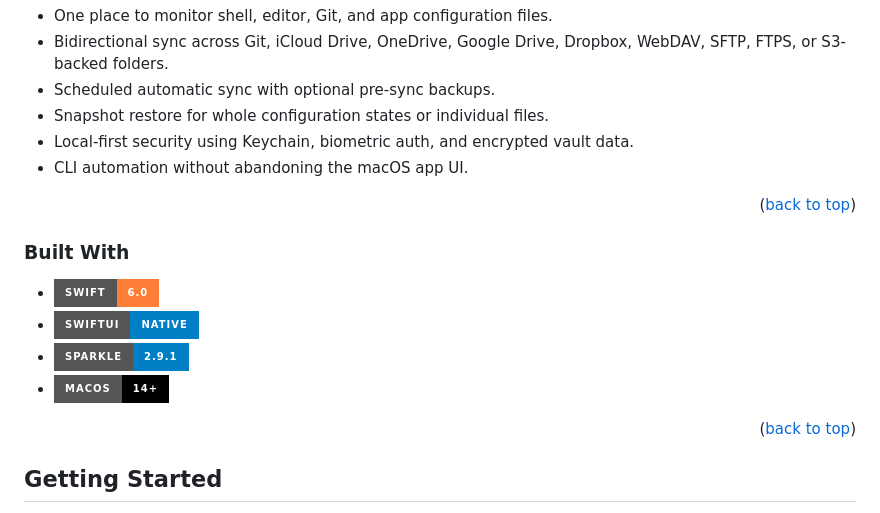
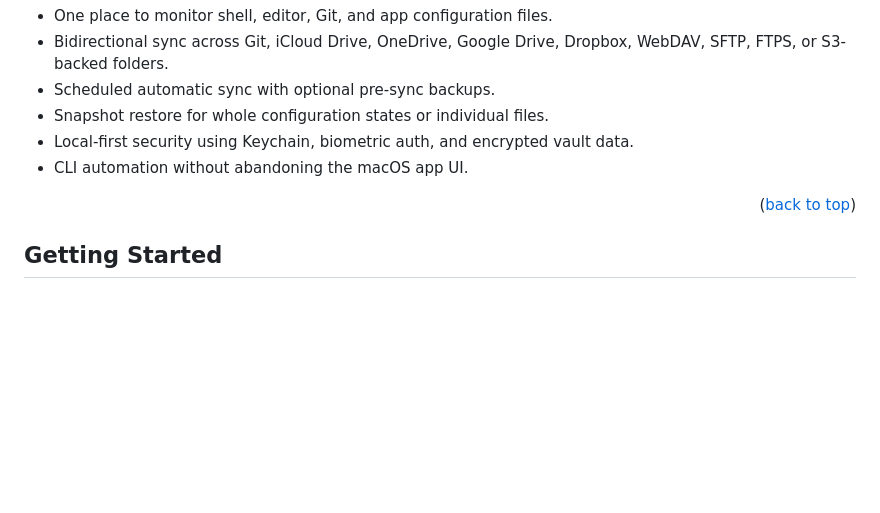
Before and after one commit to rausth/DotWeaver, a Markdown page: README.md, the part around the change. Rendered like a GitHub page; badges without logos; blank space fills up the shorter version.

```diff
--- a/README.md
+++ b/README.md
@@ -71,15 +71,6 @@ Use DotWeaver when you want:
 - Snapshot restore for whole configuration states or individual files.
 - Local-first security using Keychain, biometric auth, and encrypted vault data.
 - CLI automation without abandoning the macOS app UI.
-
-<p align="right">(<a href="#readme-top">back to top</a>)</p>
-
-### Built With
-
-- [![Swift][Swift]][Swift-url]
-- [![SwiftUI][SwiftUI]][SwiftUI-url]
-- [![Sparkle][Sparkle]][Sparkle-url]
-- [![macOS][macOS]][macOS-url]
 
 <p align="right">(<a href="#readme-top">back to top</a>)</p>
 
```
